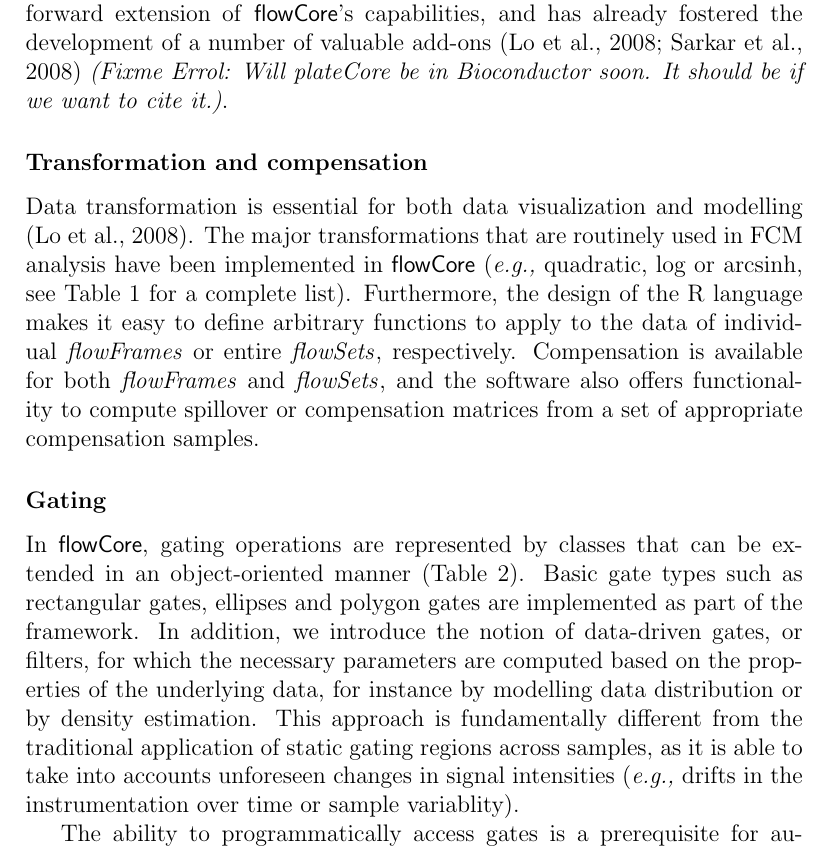
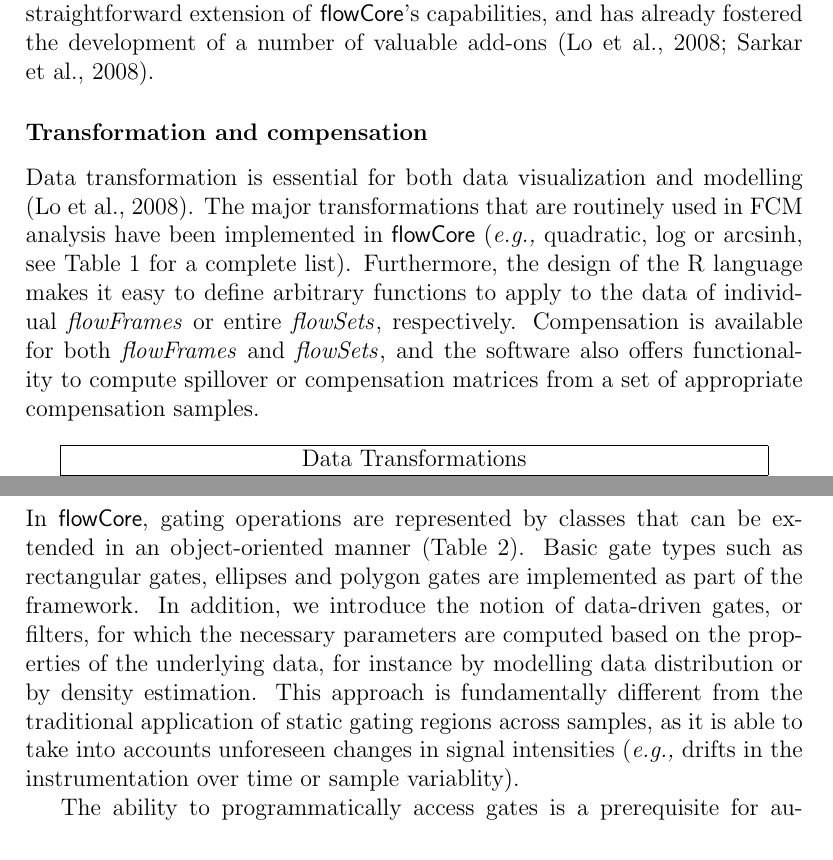
Before and after one commit to RGLab/flowCore, a LaTeX document (paper/manuscript.tex): part of page 8 of 14 before the commit and two parts of pages 8 and 9 of 14 after it, the two joined at a grey line, cut so that both start at the same text. Compiled offline with pdfLaTeX.

Commit message:
I don't believe I'll be prepared to cite plateCore by the time the paper is submitted.
git-svn-id: file:///home/git/hedgehog.fhcrc.org/bioconductor/trunk/madman/Rpacks/flowCore@33211 bc3139a8-67e5-0310-9ffc-ced21a209358

```diff
--- a/paper/manuscript.tex
+++ b/paper/manuscript.tex
@@ -276,8 +276,7 @@ citizens in the analysis framework, without breaking the work flow or
 the basic infrastructure. This design allows for the straightforward
 extension of \Rpackage{flowCore}'s capabilities, and has already
 fostered the development of a number of valuable add-ons
-\citep{lo2008agf,sarkar2008ufv} \textit{(Fixme Errol: Will plateCore
-  be in Bioconductor soon. It should be if we want to cite it.)}.
+\citep{lo2008agf,sarkar2008ufv}.
 
 \subsubsection*{Transformation and compensation}
 
```
